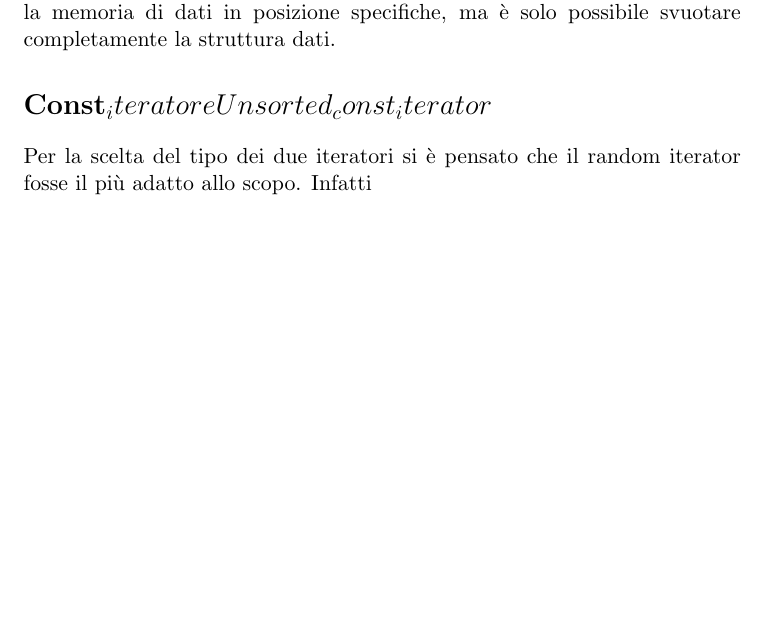
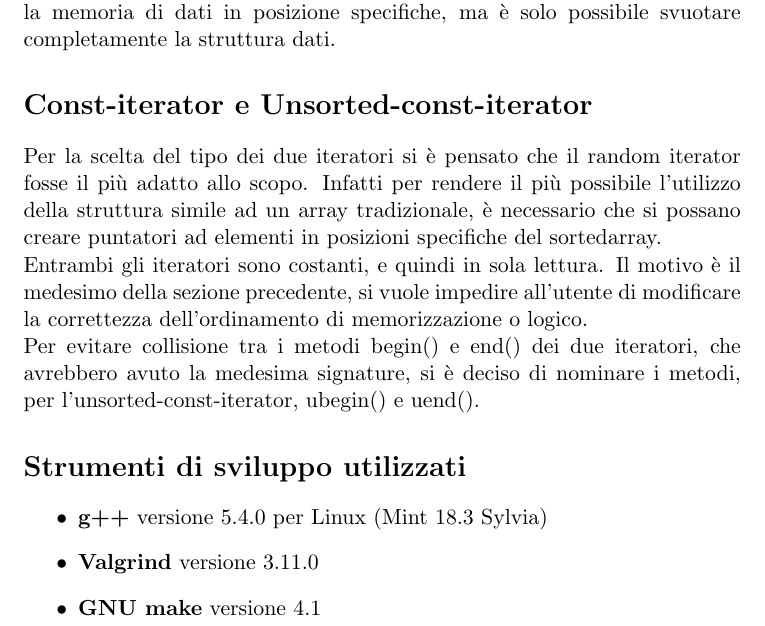
Before and after one commit to Casifab/sortedArray, a LaTeX document (Relazione-Esame-18-04-18.tex): part of page 2 of 2, cut so that both start at the same text, the shorter picture padded with empty space. Compiled offline with pdfLaTeX.

Commit message:
Worked on tex file

```diff
--- a/Relazione-Esame-18-04-18.tex
+++ b/Relazione-Esame-18-04-18.tex
@@ -27,6 +27,15 @@ in un array.
 La sostanziale differenza tra il sortedarray e uno tradizionale è l'impossibilità di scrivere dati in posizioni specifiche dell'array. Infatti sia gli operatori () e [] che i due iteratori sono costanti e in sola lettura, inoltre i nuovi elementi vengono sempre aggiunti in coda nell'array per memorizzazione e successivamente vengono aggiornati i puntatori nell'array per l'ordine logico.\\
 Questa scelta è dovuta principalmente all'idea che un utilizzatore della struttura dati non possa sovrascrivere dati in posizioni random, rompendo così sia l'ordinamento logico che l'ordinamento secondo memorizzazione.\\
 Seguendo la logica di cui sopra, non è nemmeno possibile la rimozione dalla memoria di dati in posizione specifiche, ma è solo possibile svuotare completamente la struttura dati.
-\section*{Const_iterator e Unsorted_const_iterator}
-Per la scelta del tipo dei due iteratori si è pensato che il random iterator fosse il più adatto allo scopo. Infatti
+\section*{Const-iterator e Unsorted-const-iterator}
+Per la scelta del tipo dei due iteratori si è pensato che il random iterator fosse il più adatto allo scopo. Infatti per rendere il più possibile l'utilizzo della struttura simile ad un array tradizionale, è necessario che si possano creare puntatori ad elementi in posizioni specifiche del sortedarray.\\
+Entrambi gli iteratori sono costanti, e quindi in sola lettura. Il motivo è il medesimo della sezione precedente, si vuole impedire all'utente di modificare la correttezza dell'ordinamento di memorizzazione o logico.\\
+Per evitare collisione tra i metodi begin() e end() dei due iteratori, che avrebbero avuto la medesima signature,
+si è deciso di nominare i metodi, per l'unsorted-const-iterator, ubegin() e uend().
+\section*{Strumenti di sviluppo utilizzati}
+\begin{itemize}
+\item \textbf{g++} versione 5.4.0 per Linux (Mint 18.3 Sylvia)
+\item \textbf{Valgrind} versione 3.11.0
+\item \textbf{GNU make} versione 4.1
+\end{itemize}
 \end{document}
```
